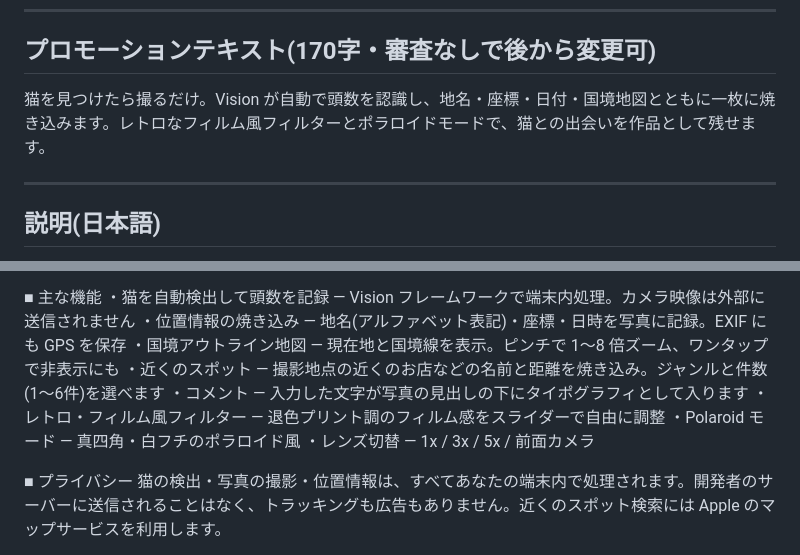
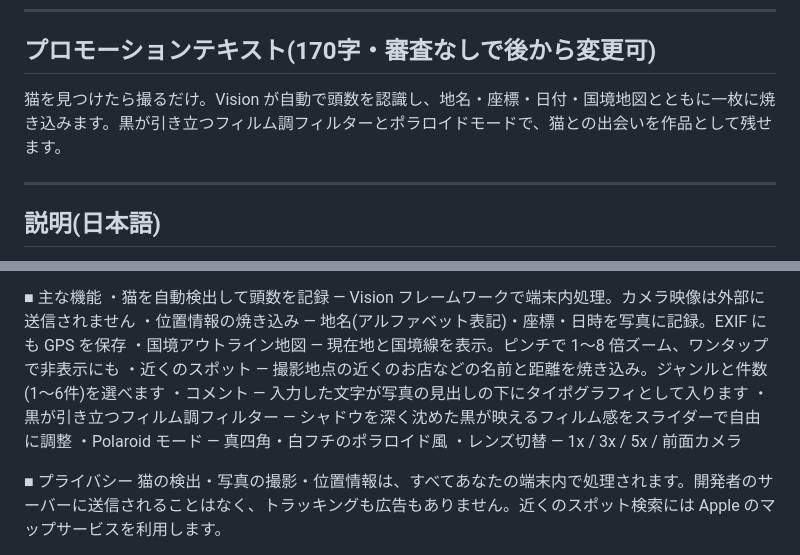
Before and after one commit to bigmakers/catcam, a Markdown page: store/listing.md, 2 parts joined by grey strips. Rendered like a GitHub page.

Commit message:
掲載文のフィルタ表記をノワールに統一(配信メタデータ用)
Co-Authored-By: Claude Opus 4.8 <noreply@anthropic.com>

```diff
--- a/store/listing.md
+++ b/store/listing.md
@@ -22,7 +22,7 @@ App Store Connect に貼り付ける用のメタデータ草案。文字数制
 
 ## プロモーションテキスト(170字・審査なしで後から変更可)
 
-猫を見つけたら撮るだけ。Vision が自動で頭数を認識し、地名・座標・日付・国境地図とともに一枚に焼き込みます。レトロなフィルム風フィルターとポラロイドモードで、猫との出会いを作品として残せます。
+猫を見つけたら撮るだけ。Vision が自動で頭数を認識し、地名・座標・日付・国境地図とともに一枚に焼き込みます。黒が引き立つフィルム調フィルターとポラロイドモードで、猫との出会いを作品として残せます。
 
 ---
 
@@ -38,7 +38,7 @@ CATcam は、猫を自動で検出・記録しながら「どこで撮ったか
 ・国境アウトライン地図 — 現在地と国境線を表示。ピンチで 1〜8 倍ズーム、ワンタップで非表示にも
 ・近くのスポット — 撮影地点の近くのお店などの名前と距離を焼き込み。ジャンルと件数(1〜6件)を選べます
 ・コメント — 入力した文字が写真の見出しの下にタイポグラフィとして入ります
-・レトロ・フィルム風フィルター — 退色プリント調のフィルム感をスライダーで自由に調整
+・黒が引き立つフィルム調フィルター — シャドウを深く沈めた黒が映えるフィルム感をスライダーで自由に調整
 ・Polaroid モード — 真四角・白フチのポラロイド風
 ・レンズ切替 — 1x / 3x / 5x / 前面カメラ
 
```
